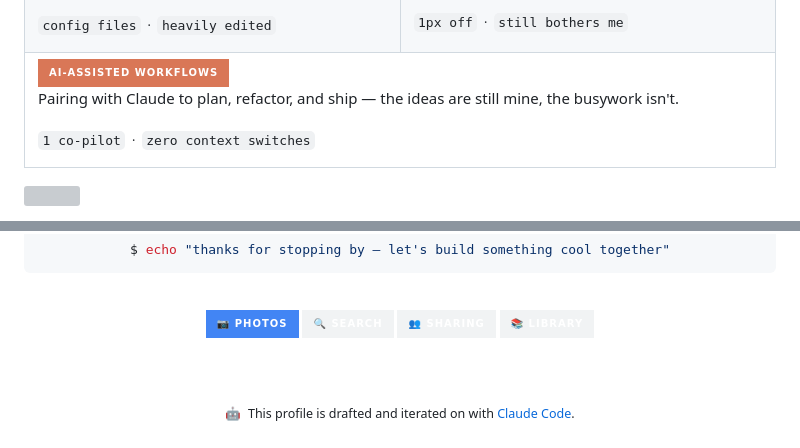
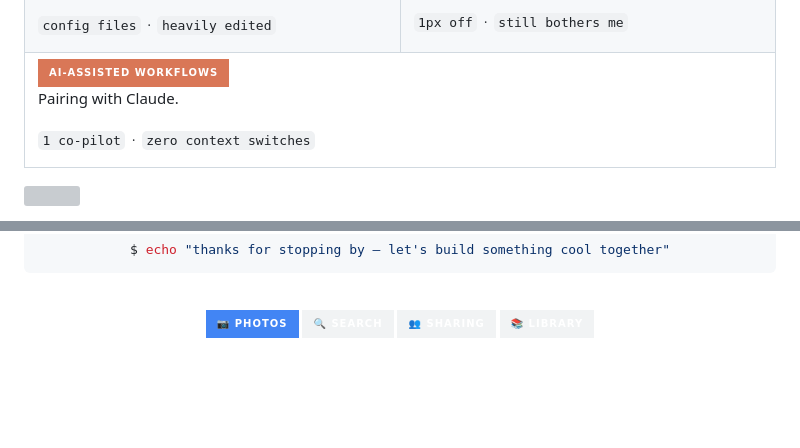
Before and after one commit to niruxx/niruxx, a Markdown page: README.md, 2 parts joined by grey strips. GitHub-like rendering; badges without logos; blank space fills up the shorter version; grey boxes are pictures that could not be loaded.

Commit message:
Simplify Claude pairing description in README
Removed mention of busywork and Claude Code in the README.

```diff
--- a/README.md
+++ b/README.md
@@ -113,7 +113,7 @@ I notice bad spacing before I notice bad code.
 
 <img src="https://img.shields.io/badge/AI--Assisted_Workflows-D97757?style=for-the-badge&logo=claude&logoColor=white" alt="AI-Assisted Workflows" />
 
-Pairing with Claude to plan, refactor, and ship — the ideas are still mine, the busywork isn't.
+Pairing with Claude.
 
 <sub>`1 co-pilot` &nbsp;·&nbsp; `zero context switches`</sub>
 
@@ -185,6 +185,4 @@ $ echo "thanks for stopping by — let's build something cool together"
 
 <br><br>
 
-<sub>🤖 &nbsp;This profile is drafted and iterated on with <a href="https://claude.com/claude-code">Claude Code</a>.</sub>
-
 </div>
```
